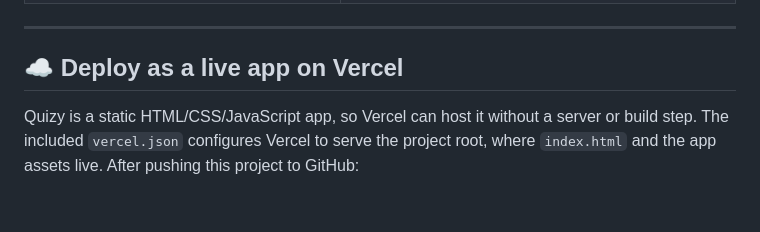
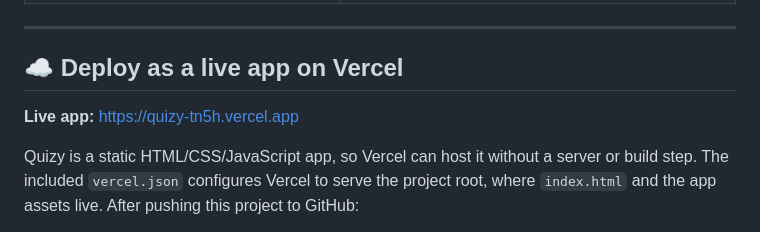
Before and after one commit to ashikaup16/Quizy, a Markdown page: README.md, the part around the change. Drawn GitHub-style; blank space fills up the shorter version.

Commit message:
Add live Vercel app link to README

```diff
--- a/README.md
+++ b/README.md
@@ -25,6 +25,8 @@
 ---
 
 ## ☁️ Deploy as a live app on Vercel
+
+**Live app:** [https://quizy-tn5h.vercel.app](https://quizy-tn5h.vercel.app)
 
 Quizy is a static HTML/CSS/JavaScript app, so Vercel can host it without a server or build step. The included `vercel.json` configures Vercel to serve the project root, where `index.html` and the app assets live. After pushing this project to GitHub:
 
```
